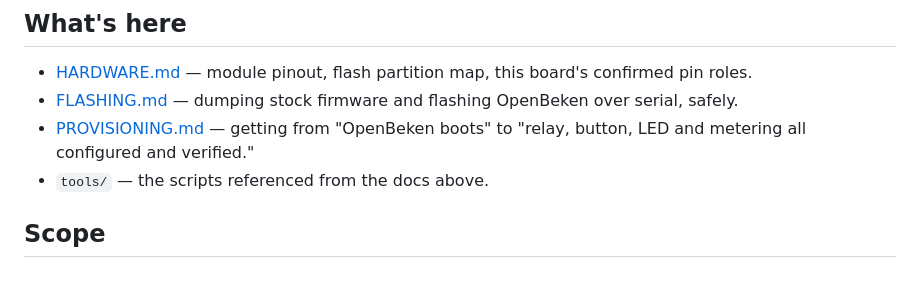
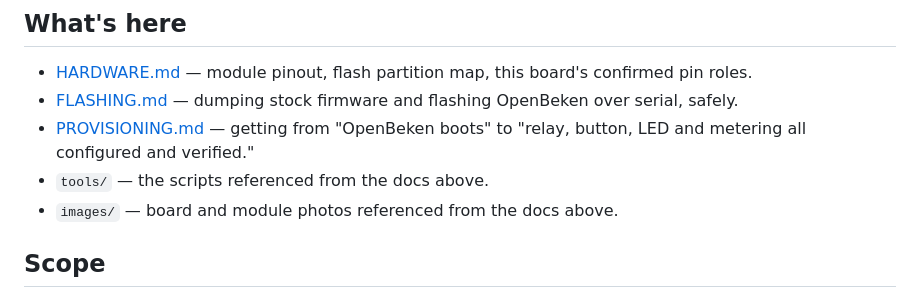
Before and after one commit to wulfftech/tuya-devices-research, a Markdown page: README.md, the part around one of its changes. Drawn GitHub-style.

```diff
--- a/README.md
+++ b/README.md
@@ -34,6 +36,7 @@ of local key disclosure this project relies on.
 - [PROVISIONING.md](PROVISIONING.md) — getting from "OpenBeken boots" to
   "relay, button, LED and metering all configured and verified."
 - `tools/` — the scripts referenced from the docs above.
+- `images/` — board and module photos referenced from the docs above.
 
 ## Scope
 
```
Also changed, not shown: other parts of README.md (+2 -0 lines), FLASHING.md (+11 -0 lines), HARDWARE.md (+6 -0 lines), images/board-power-annotated.jpg (added), images/ldo-injection-annotated.jpg (added), images/module-pinout-annotated.jpg (added), 6 other files.
